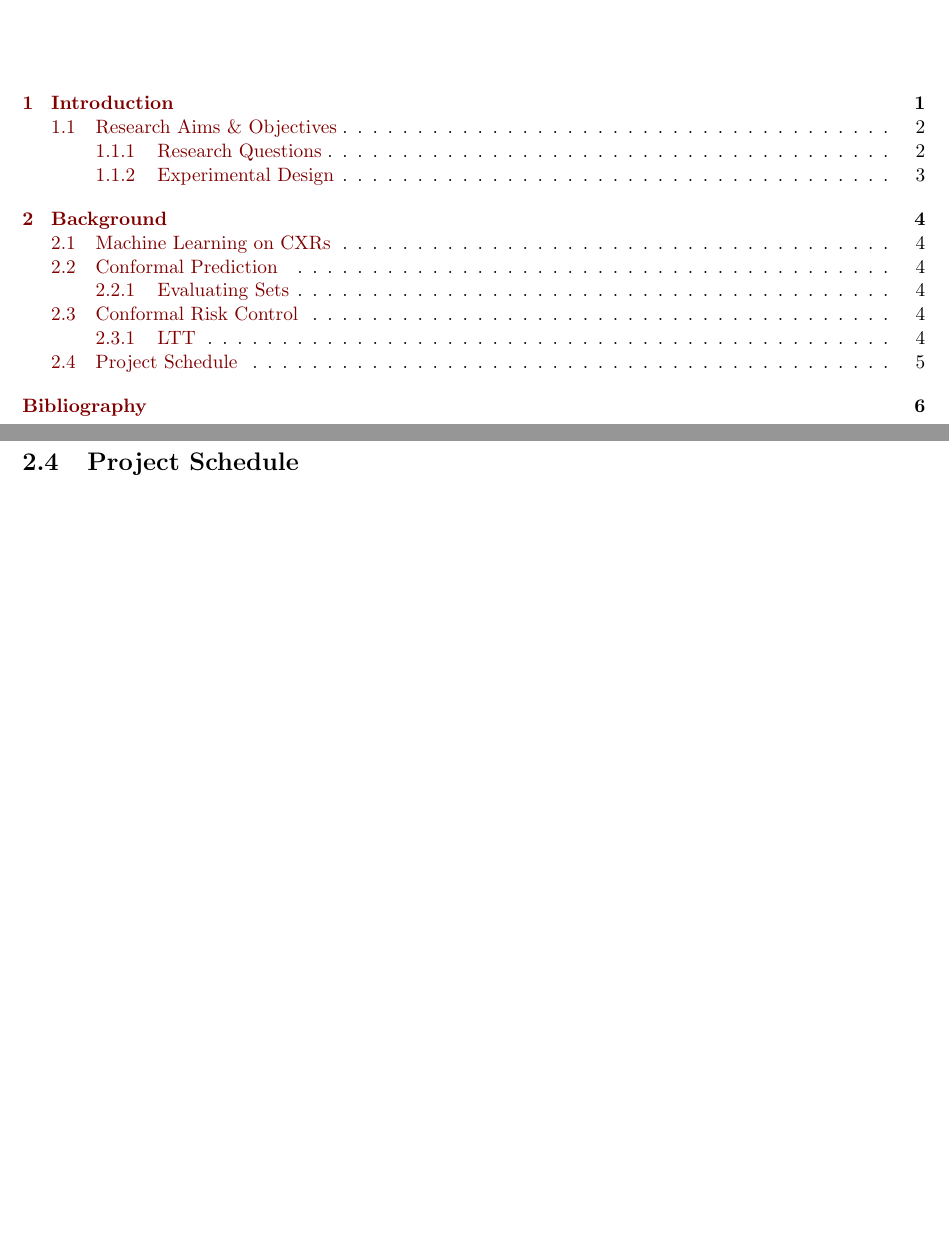
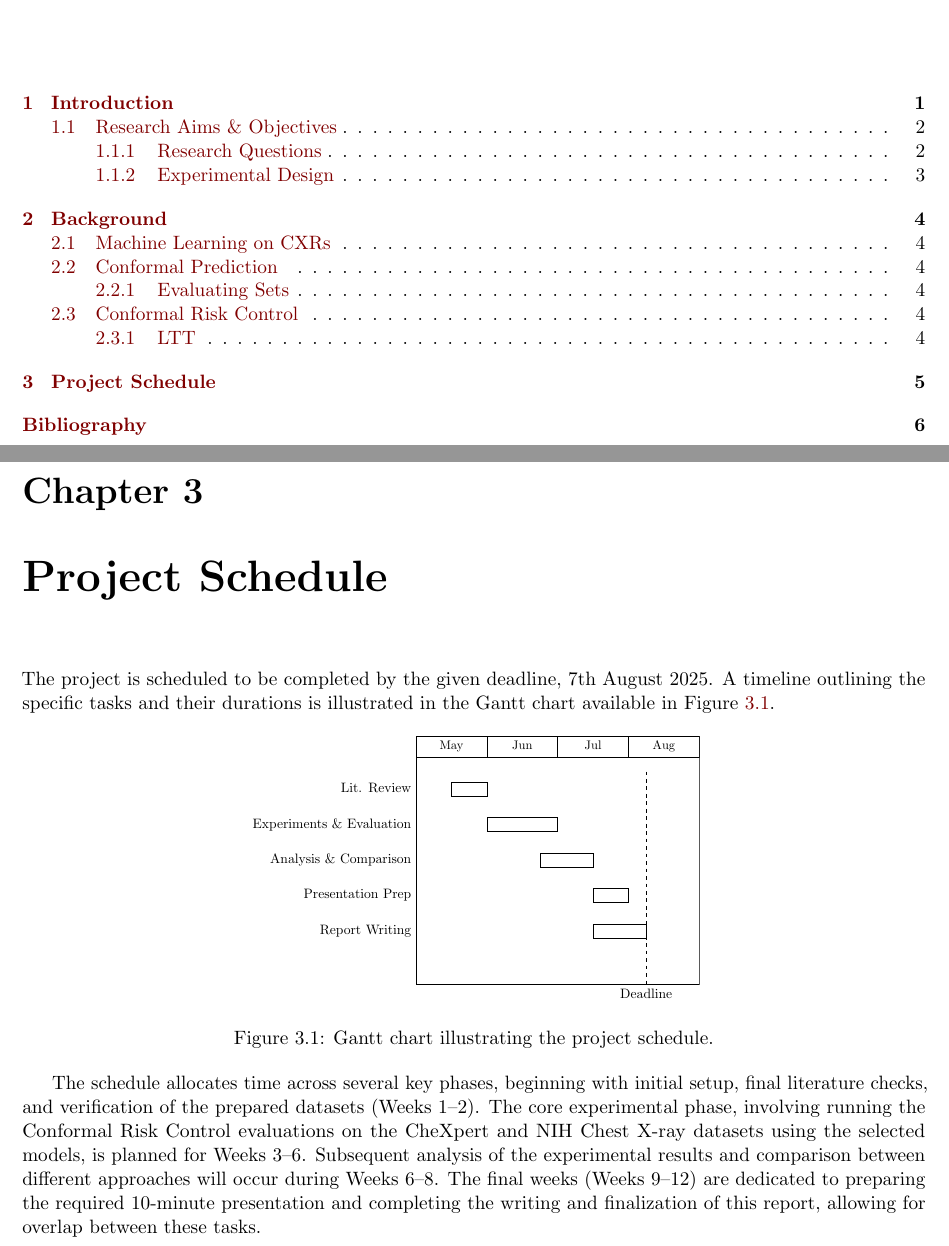
Before and after one commit to Talha-Ak/kcl-pg-report, a LaTeX thesis (report.tex, which reads figures/gantt-chart.tex, tex/schedule.tex): two parts of pages 1 and 6 of 7, joined at a grey line, cut so that both start at the same text, the shorter picture padded with empty space. Compiled offline with pdfLaTeX; a LaTeX package or settings file that is missing is left out.

Commit message:
feat: add schedule and gantt chart

```diff
--- /dev/null
+++ b/figures/gantt-chart.tex
@@ -0,0 +1,19 @@
+\documentclass{standalone}
+\usepackage{pgfgantt}
+
+\begin{document}
+
+\begin{ganttchart}[]{1}{16}
+    \gantttitle{May}{4}
+    \gantttitle{Jun}{4}
+    \gantttitle{Jul}{4}
+    \gantttitle{Aug}{4} \\
+    \ganttbar{Lit. Review}{3}{4} \\
+    \ganttbar{Experiments \& Evaluation}{5}{8} \\
+    \ganttbar{Analysis \& Comparison}{8}{10} \\
+    \ganttbar{Presentation Prep}{11}{12} \\
+    \ganttbar{Report Writing}{11}{13} \\
+    \ganttvrule{Deadline}{13}
+\end{ganttchart}
+
+\end{document}
--- a/report.tex
+++ b/report.tex
@@ -1,6 +1,9 @@
 \documentclass[
 % release, % Uncomment to agree to project release
 ]{kcl-thesis}
+
+\usepackage{standalone}
+\usepackage{pgfgantt}
 
 \usepackage[bibstyle=ieee, citestyle=numeric-comp]{biblatex}
 \addbibresource{report.bib}
--- a/tex/schedule.tex
+++ b/tex/schedule.tex
@@ -1,2 +1,23 @@
-\section{Project Schedule}
-\label{sec:schedule}
+\chapter{Project Schedule}
+\label{ch:schedule}
+
+The project is scheduled to be completed by the given deadline, 7th August 2025.
+A timeline outlining the specific tasks and their durations
+is illustrated in the Gantt chart available in Figure~\ref{fig:gantt_chart}.
+
+\begin{figure}[h]
+    \centering
+    \includestandalone[width=0.5\textwidth]{figures/gantt-chart}
+    \caption{Gantt chart illustrating the project schedule.}
+    \label{fig:gantt_chart}
+\end{figure}
+
+The schedule allocates time across several key phases, beginning with initial setup,
+final literature checks, and verification of the prepared datasets (Weeks 1--2).
+The core experimental phase, involving running the Conformal Risk Control evaluations
+on the CheXpert and NIH Chest X-ray datasets using the selected models, is planned for Weeks 3--6.
+Subsequent analysis of the experimental results and comparison
+between different approaches will occur during Weeks 6--8.
+The final weeks (Weeks 9--12) are dedicated to preparing the required 10-minute presentation
+and completing the writing and finalization of this report,
+allowing for overlap between these tasks.
```
Also changed, not shown: 1 other file.
